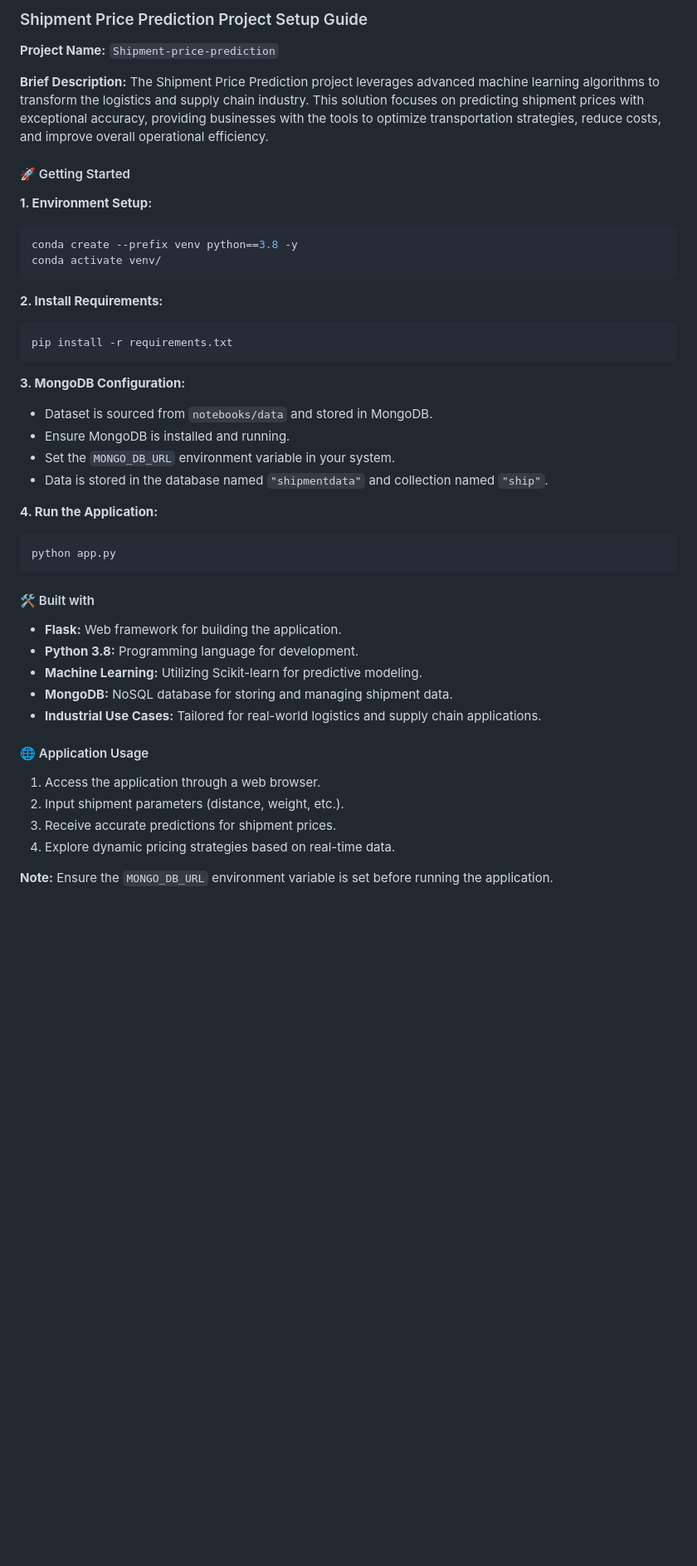
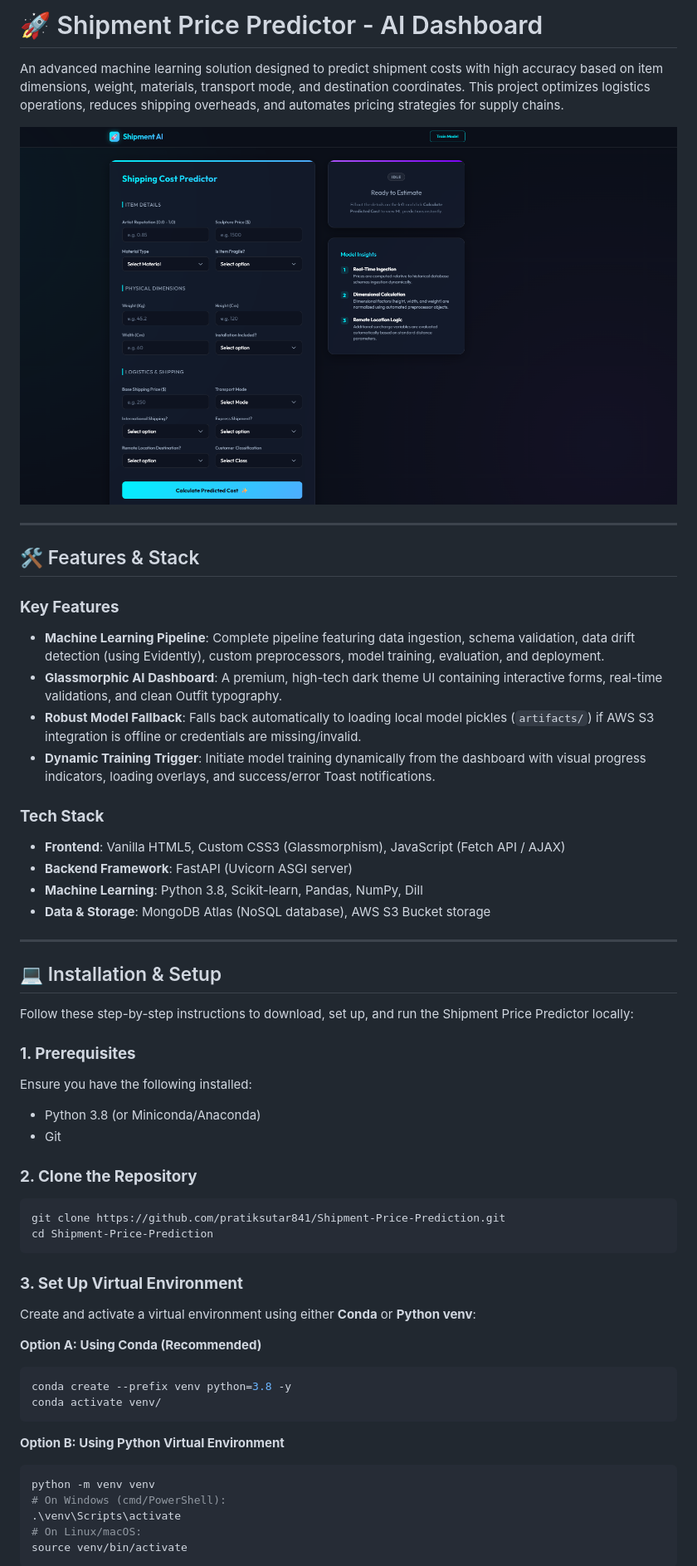
Before and after one commit to pratiksutar841/Shipment-Price-Prediction, a Markdown page: README.md, the part around one of its changes. Shown at 83% size. GitHub-like rendering; pictures changed too: image1.png (added); blank space fills up the shorter version.

Commit message:
feat: redesign UI with dark glassmorphism, add local model fallback, and update README

````diff
--- a/README.md
+++ b/README.md
@@ -1,50 +1,57 @@
-### Shipment Price Prediction Project Setup Guide
+# 🚀 Shipment Price Predictor - AI Dashboard
 
-**Project Name:** `Shipment-price-prediction`
+An advanced machine learning solution designed to predict shipment costs with high accuracy based on item dimensions, weight, materials, transport mode, and destination coordinates. This project optimizes logistics operations, reduces shipping overheads, and automates pricing strategies for supply chains.
 
-**Brief Description:**
-The Shipment Price Prediction project leverages advanced machine learning algorithms to transform the logistics and supply chain industry. This solution focuses on predicting shipment prices with exceptional accuracy, providing businesses with the tools to optimize transportation strategies, reduce costs, and improve overall operational efficiency.
+![Shipment AI Dashboard](image1.png)
 
-#### 🚀 Getting Started
+---
 
-**1. Environment Setup:**
-   ```bash
-   conda create --prefix venv python==3.8 -y
-   conda activate venv/
-   ```
+## 🛠️ Features & Stack
 
-**2. Install Requirements:**
-   ```bash
-   pip install -r requirements.txt
-   ```
+### **Key Features**
+- **Machine Learning Pipeline**: Complete pipeline featuring data ingestion, schema validation, data drift detection (using Evidently), custom preprocessors, model training, evaluation, and deployment.
+- **Glassmorphic AI Dashboard**: A premium, high-tech dark theme UI containing interactive forms, real-time validations, and clean Outfit typography.
+- **Robust Model Fallback**: Falls back automatically to loading local model pickles (`artifacts/`) if AWS S3 integration is offline or credentials are missing/invalid.
+- **Dynamic Training Trigger**: Initiate model training dynamically from the dashboard with visual progress indicators, loading overlays, and success/error Toast notifications.
 
-**3. MongoDB Configuration:**
-   - Dataset is sourced from `notebooks/data` and stored in MongoDB.
-   - Ensure MongoDB is installed and running.
-   - Set the `MONGO_DB_URL` environment variable in your system.
-   - Data is stored in the database named `"shipmentdata"` and collection named `"ship"`.
+### **Tech Stack**
+- **Frontend**: Vanilla HTML5, Custom CSS3 (Glassmorphism), JavaScript (Fetch API / AJAX)
+- **Backend Framework**: FastAPI (Uvicorn ASGI server)
+- **Machine Learning**: Python 3.8, Scikit-learn, Pandas, NumPy, Dill
+- **Data & Storage**: MongoDB Atlas (NoSQL database), AWS S3 Bucket storage
 
-**4. Run the Application:**
-   ```bash
-   python app.py
-   ```
+---
 
-#### 🛠️ Built with
+## 💻 Installation & Setup
 
-- **Flask:** Web framework for building the application.
-- **Python 3.8:** Programming language for development.
-- **Machine Learning:** Utilizing Scikit-learn for predictive modeling.
-- **MongoDB:** NoSQL database for storing and managing shipment data.
-- **Industrial Use Cases:** Tailored for real-world logistics and supply chain applications.
+Follow these step-by-step instructions to download, set up, and run the Shipment Price Predictor locally:
 
+### **1. Prerequisites**
+Ensure you have the following installed:
+- Python 3.8 (or Miniconda/Anaconda)
+- Git
 
+### **2. Clone the Repository**
+```bash
+git clone https://github.com/pratiksutar841/Shipment-Price-Prediction.git
+cd Shipment-Price-Prediction
+```
 
-#### 🌐 Application Usage
+### **3. Set Up Virtual Environment**
+Create and activate a virtual environment using either **Conda** or **Python venv**:
 
-1. Access the application through a web browser.
-2. Input shipment parameters (distance, weight, etc.).
-3. Receive accurate predictions for shipment prices.
-4. Explore dynamic pricing strategies based on real-time data.
+**Option A: Using Conda (Recommended)**
+```bash
+conda create --prefix venv python=3.8 -y
+conda activate venv/
+```
 
-**Note:** Ensure the `MONGO_DB_URL` environment variable is set before running the application.
+**Option B: Using Python Virtual Environment**
+```bash
+python -m venv venv
+# On Windows (cmd/PowerShell):
+.\venv\Scripts\activate
+# On Linux/macOS:
+source venv/bin/activate
+```
 
````
Also changed, not shown: other parts of README.md (+46 -1 lines), image2.png (added), 4 other files.
